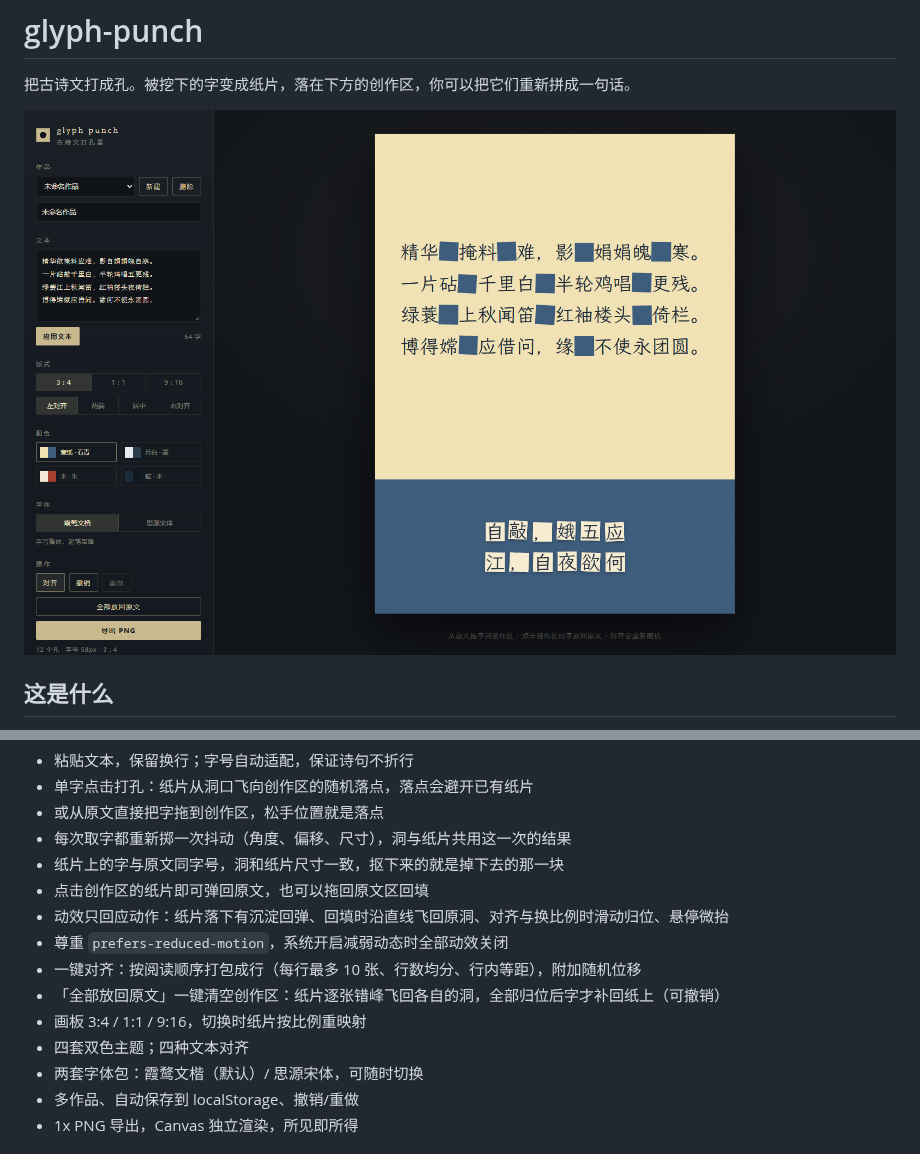
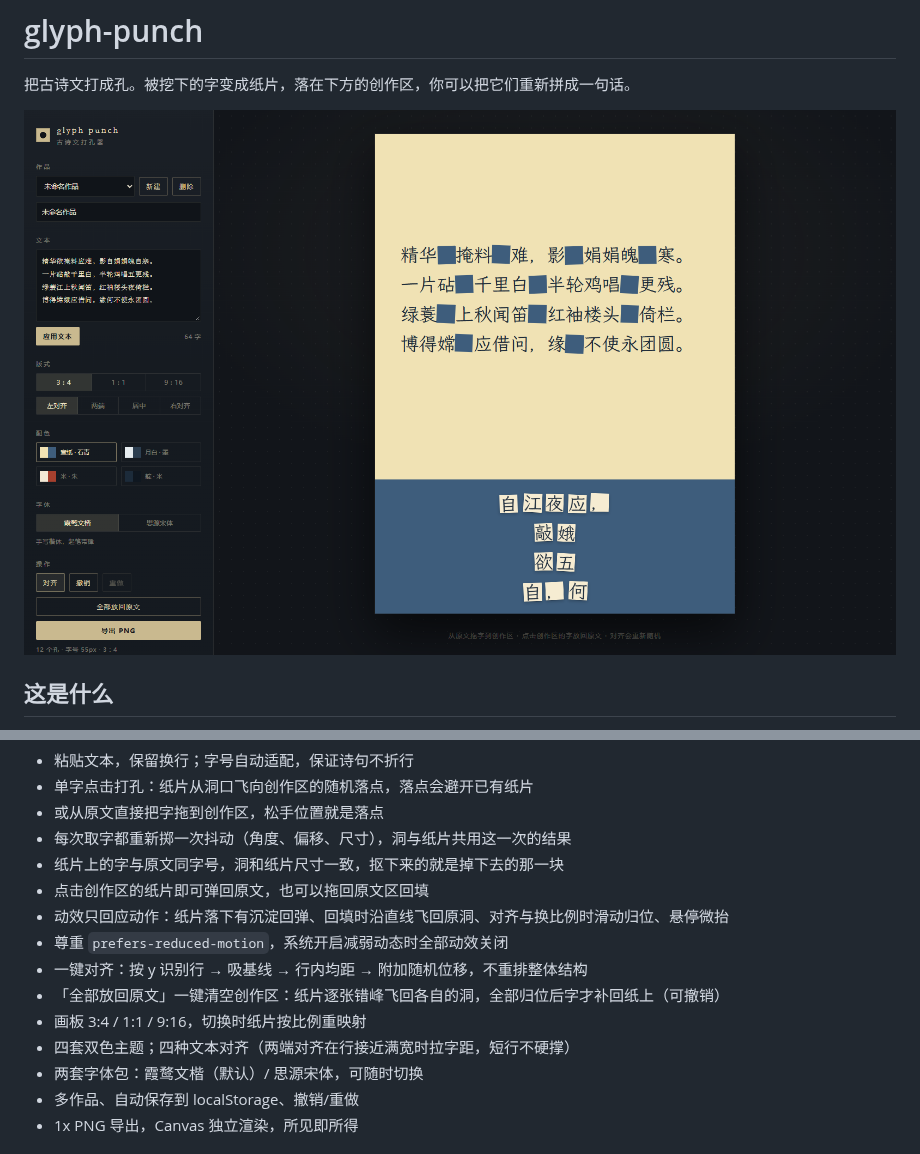
Before and after one commit to wry-tsuki/glyph-punch, a Markdown page: README.md, 2 parts joined by grey strips. GitHub-like rendering; pictures changed too: docs/preview.png.

Commit message:
fix: 还原行识别对齐，修复两端对齐 (v0.3.7)
- 对齐恢复为 y 聚类识别行 + 行内均距，不再整体重排
- 字号统一留 4% 宽度余量，各对齐模式共用同一字号
- 两端对齐按字距拉伸至满宽；仅对 ≥65% 行宽生效，短行保持左对齐
- 更新 PRD 与 README

```diff
--- a/README.md
+++ b/README.md
@@ -20,10 +20,10 @@
 - 点击创作区的纸片即可弹回原文，也可以拖回原文区回填
 - 动效只回应动作：纸片落下有沉淀回弹、回填时沿直线飞回原洞、对齐与换比例时滑动归位、悬停微抬
 - 尊重 `prefers-reduced-motion`，系统开启减弱动态时全部动效关闭
-- 一键对齐：按阅读顺序打包成行（每行最多 10 张、行数均分、行内等距），附加随机位移
+- 一键对齐：按 y 识别行 → 吸基线 → 行内均距 → 附加随机位移，不重排整体结构
 - 「全部放回原文」一键清空创作区：纸片逐张错峰飞回各自的洞，全部归位后字才补回纸上（可撤销）
 - 画板 3:4 / 1:1 / 9:16，切换时纸片按比例重映射
-- 四套双色主题；四种文本对齐
+- 四套双色主题；四种文本对齐（两端对齐在行接近满宽时拉字距，短行不硬撑）
 - 两套字体包：霞鹜文楷（默认）/ 思源宋体，可随时切换
 - 多作品、自动保存到 localStorage、撤销/重做
 - 1x PNG 导出，Canvas 独立渲染，所见即所得
```
Also changed, not shown: docs/PRD.md (+4 -3 lines), 3 other files.
